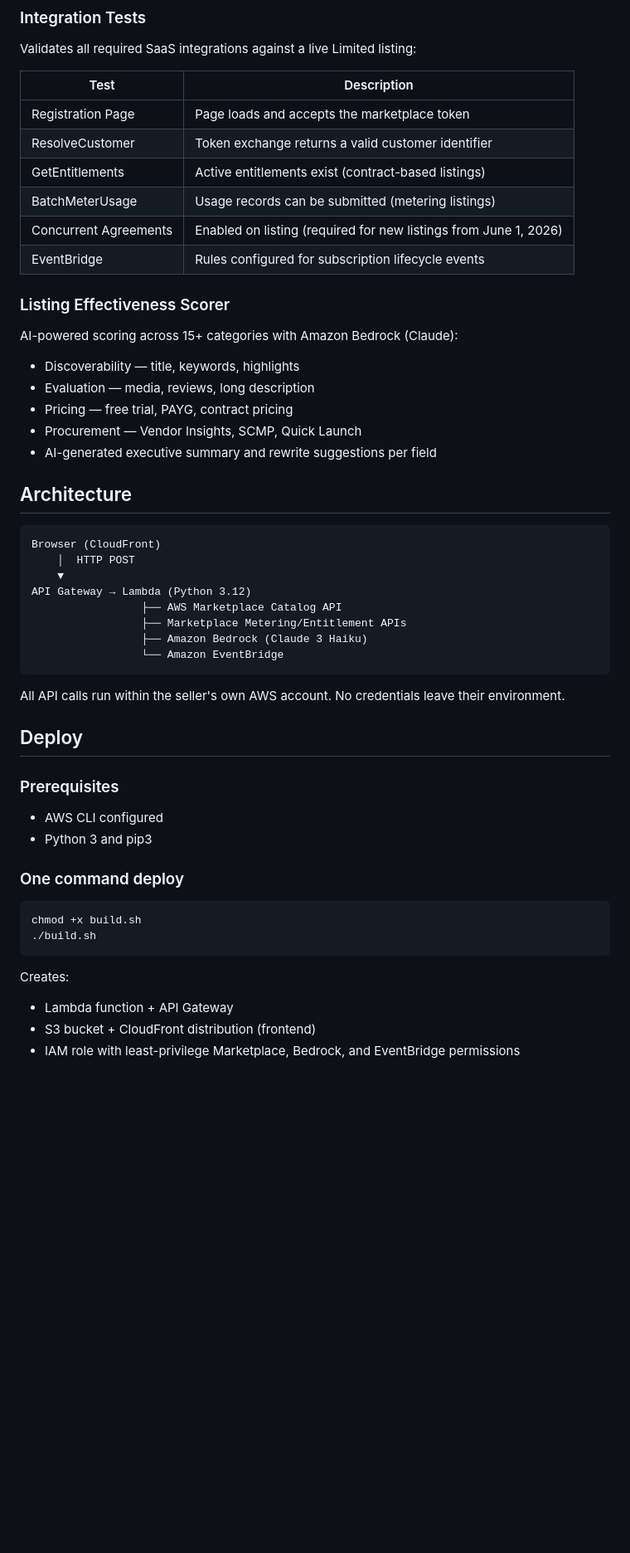
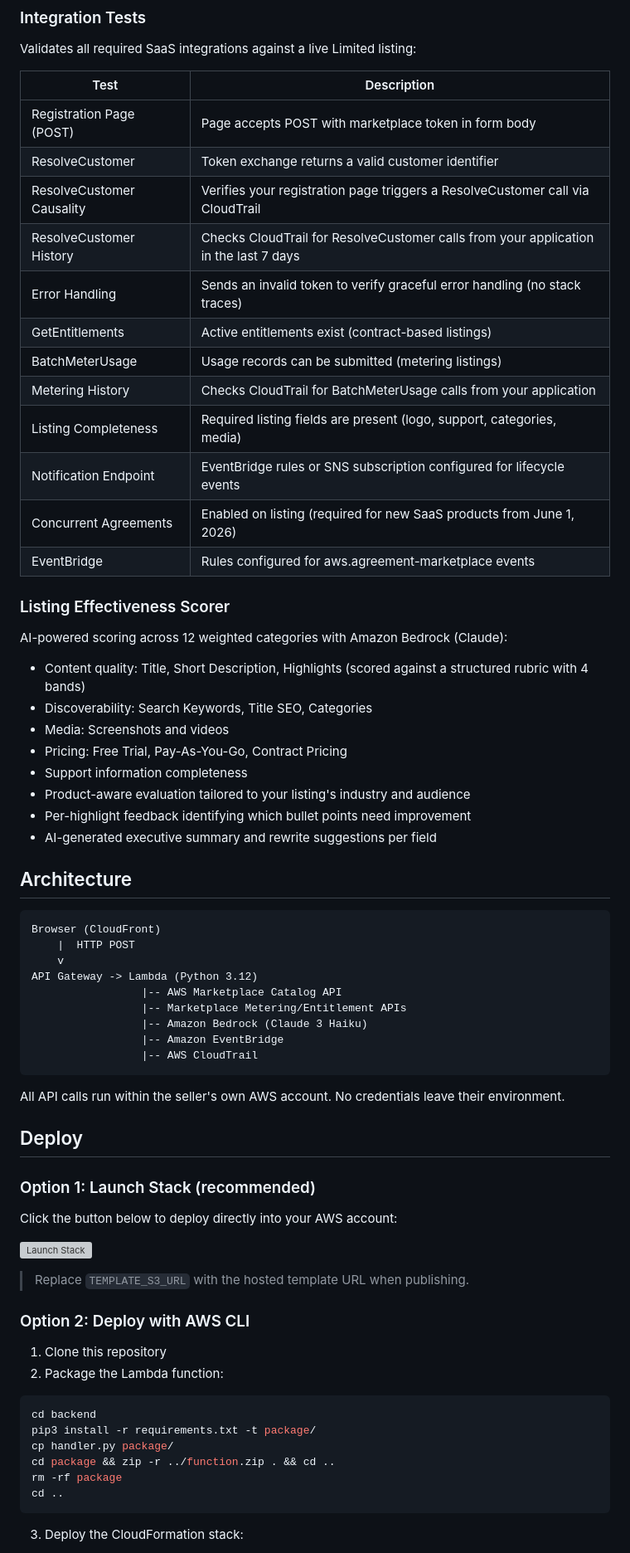
Before and after one commit to aws-samples/sample-aws-marketplace-listing-tools, a Markdown page: README.md, the part around one of its changes. Shown at 83% size. Drawn GitHub-style; blank space fills up the shorter version; grey boxes are pictures that could not be loaded.

Commit message:
docs: update README for aws-samples with CLI deploy steps, remove script references

````diff
--- a/README.md
+++ b/README.md
@@ -11,51 +11,69 @@ Validates all required SaaS integrations against a live Limited listing:
 
 | Test | Description |
 |------|-------------|
-| Registration Page | Page loads and accepts the marketplace token |
+| Registration Page (POST) | Page accepts POST with marketplace token in form body |
 | ResolveCustomer | Token exchange returns a valid customer identifier |
+| ResolveCustomer Causality | Verifies your registration page triggers a ResolveCustomer call via CloudTrail |
+| ResolveCustomer History | Checks CloudTrail for ResolveCustomer calls from your application in the last 7 days |
+| Error Handling | Sends an invalid token to verify graceful error handling (no stack traces) |
 | GetEntitlements | Active entitlements exist (contract-based listings) |
 | BatchMeterUsage | Usage records can be submitted (metering listings) |
-| Concurrent Agreements | Enabled on listing (required for new listings from June 1, 2026) |
-| EventBridge | Rules configured for subscription lifecycle events |
+| Metering History | Checks CloudTrail for BatchMeterUsage calls from your application |
+| Listing Completeness | Required listing fields are present (logo, support, categories, media) |
+| Notification Endpoint | EventBridge rules or SNS subscription configured for lifecycle events |
+| Concurrent Agreements | Enabled on listing (required for new SaaS products from June 1, 2026) |
+| EventBridge | Rules configured for aws.agreement-marketplace events |
 
 ### Listing Effectiveness Scorer
-AI-powered scoring across 15+ categories with Amazon Bedrock (Claude):
-- Discoverability — title, keywords, highlights
-- Evaluation — media, reviews, long description
-- Pricing — free trial, PAYG, contract pricing
-- Procurement — Vendor Insights, SCMP, Quick Launch
+AI-powered scoring across 12 weighted categories with Amazon Bedrock (Claude):
+- Content quality: Title, Short Description, Highlights (scored against a structured rubric with 4 bands)
+- Discoverability: Search Keywords, Title SEO, Categories
+- Media: Screenshots and videos
+- Pricing: Free Trial, Pay-As-You-Go, Contract Pricing
+- Support information completeness
+- Product-aware evaluation tailored to your listing's industry and audience
+- Per-highlight feedback identifying which bullet points need improvement
 - AI-generated executive summary and rewrite suggestions per field
 
 ## Architecture
 
 ```
 Browser (CloudFront)
-    │  HTTP POST
-    ▼
-API Gateway → Lambda (Python 3.12)
-                 ├── AWS Marketplace Catalog API
-                 ├── Marketplace Metering/Entitlement APIs
-                 ├── Amazon Bedrock (Claude 3 Haiku)
-                 └── Amazon EventBridge
+    |  HTTP POST
+    v
+API Gateway -> Lambda (Python 3.12)
+                 |-- AWS Marketplace Catalog API
+                 |-- Marketplace Metering/Entitlement APIs
+                 |-- Amazon Bedrock (Claude 3 Haiku)
+                 |-- Amazon EventBridge
+                 |-- AWS CloudTrail
 ```
 
 All API calls run within the seller's own AWS account. No credentials leave their environment.
 
 ## Deploy
 
-### Prerequisites
-- AWS CLI configured
-- Python 3 and pip3
+### Option 1: Launch Stack (recommended)
 
-### One command deploy
+Click the button below to deploy directly into your AWS account:
+
+[![Launch Stack](https://s3.amazonaws.com/cloudformation-examples/cloudformation-launch-stack.png)](https://console.aws.amazon.com/cloudformation/home#/stacks/create/review?stackName=mp-saas-tester&templateURL=TEMPLATE_S3_URL)
+
+> Replace `TEMPLATE_S3_URL` with the hosted template URL when publishing.
+
+### Option 2: Deploy with AWS CLI
+
+1. Clone this repository
+2. Package the Lambda function:
 
 ```bash
-chmod +x build.sh
-./build.sh
+cd backend
+pip3 install -r requirements.txt -t package/
+cp handler.py package/
+cd package && zip -r ../function.zip . && cd ..
+rm -rf package
+cd ..
 ```
 
-Creates:
-- Lambda function + API Gateway
-- S3 bucket + CloudFront distribution (frontend)
-- IAM role with least-privilege Marketplace, Bedrock, and EventBridge permissions
+3. Deploy the CloudFormation stack:
 
````
Also changed, not shown: other parts of README.md (+58 -19 lines).
